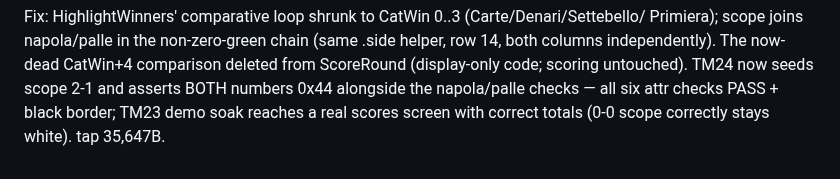
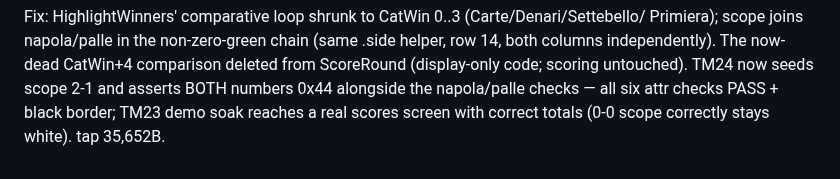
Before and after one commit to tonygillett136/scopa-spectrum, a Markdown page: DEVLOG.md, the part around the change. Drawn GitHub-style.

Commit message:
DEVLOG: correct tap size
Co-Authored-By: Claude Fable 5 <noreply@anthropic.com>

```diff
--- a/DEVLOG.md
+++ b/DEVLOG.md
@@ -1528,4 +1528,4 @@ both columns independently). The now-dead CatWin+4 comparison deleted from Score
 (display-only code; scoring untouched). TM24 now seeds scope 2-1 and asserts BOTH numbers
 0x44 alongside the napola/palle checks — all six attr checks PASS + black border; TM23 demo
 soak reaches a real scores screen with correct totals (0-0 scope correctly stays white).
-tap 35,647B.
+tap 35,652B.
```
